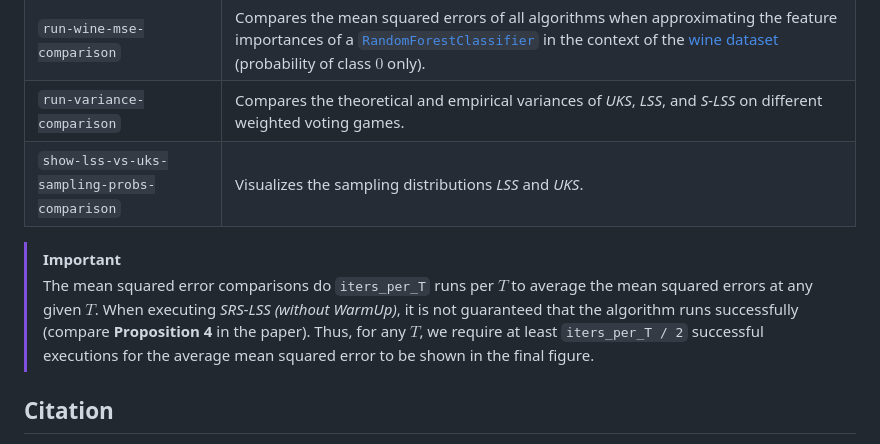
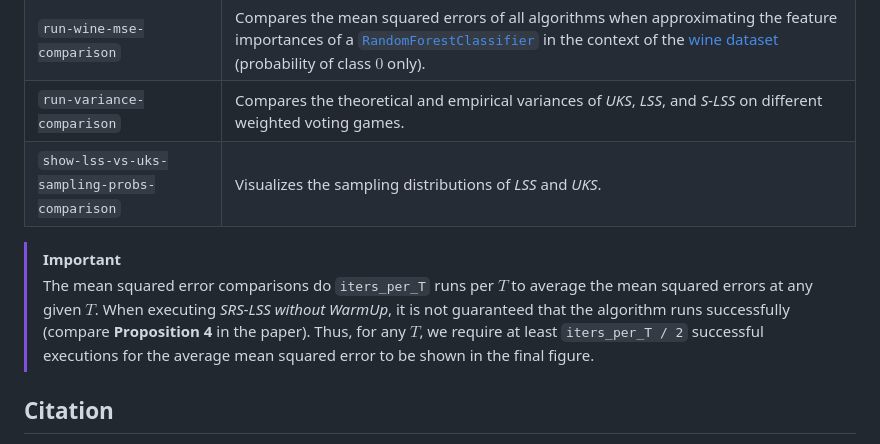
Before and after one commit to tim-pollmann/shapley-least-squares, a Markdown page: README.md, the part around the change. Drawn GitHub-style.

````diff
--- a/README.md
+++ b/README.md
@@ -45,10 +45,10 @@ After installation, run one of the following commands to reproduce the figures f
 | ```run-housing-mse-comparison``` | Compares the mean squared errors of all algorithms when approximating the feature importances of an [```MLPRegressor```](https://scikit-learn.org/stable/modules/generated/sklearn.neural_network.MLPRegressor.html) in the context of the [California housing dataset](https://scikit-learn.org/stable/modules/generated/sklearn.datasets.fetch_california_housing.html). |
 | ```run-wine-mse-comparison``` | Compares the mean squared errors of all algorithms when approximating the feature importances of a [```RandomForestClassifier```](https://scikit-learn.org/stable/modules/generated/sklearn.ensemble.RandomForestClassifier.html) in the context of the [wine dataset](https://scikit-learn.org/stable/modules/generated/sklearn.datasets.load_wine.html) (probability of class $0$ only).  |
 | ```run-variance-comparison``` | Compares the theoretical and empirical variances of *UKS*, *LSS*, and *S-LSS* on different weighted voting games. |
-| ```show-lss-vs-uks-sampling-probs-comparison``` | Visualizes the sampling distributions *LSS* and *UKS*. |
+| ```show-lss-vs-uks-sampling-probs-comparison``` | Visualizes the sampling distributions of *LSS* and *UKS*. |
 
 > [!IMPORTANT]
-> The mean squared error comparisons do ```iters_per_T``` runs per $T$ to average the mean squared errors at any given $T$. When executing *SRS-LSS (without WarmUp)*, it is not guaranteed that the algorithm runs successfully (compare **Proposition 4** in the paper). Thus, for any $T$, we require at least ```iters_per_T / 2``` successful executions for the average mean squared error to be shown in the final figure.
+> The mean squared error comparisons do ```iters_per_T``` runs per $T$ to average the mean squared errors at any given $T$. When executing *SRS-LSS without WarmUp*, it is not guaranteed that the algorithm runs successfully (compare **Proposition 4** in the paper). Thus, for any $T$, we require at least ```iters_per_T / 2``` successful executions for the average mean squared error to be shown in the final figure.
 
 ## Citation
 
````
